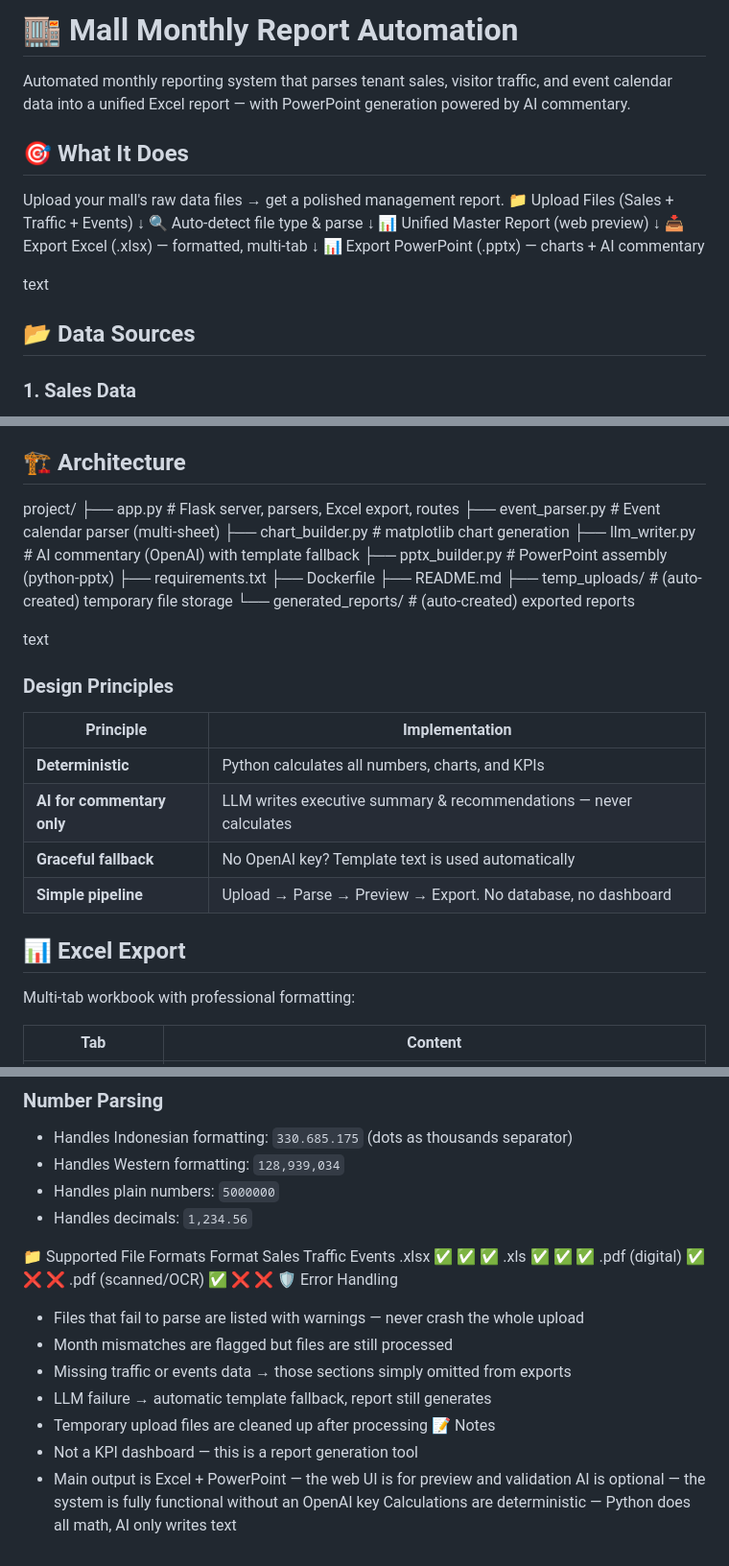
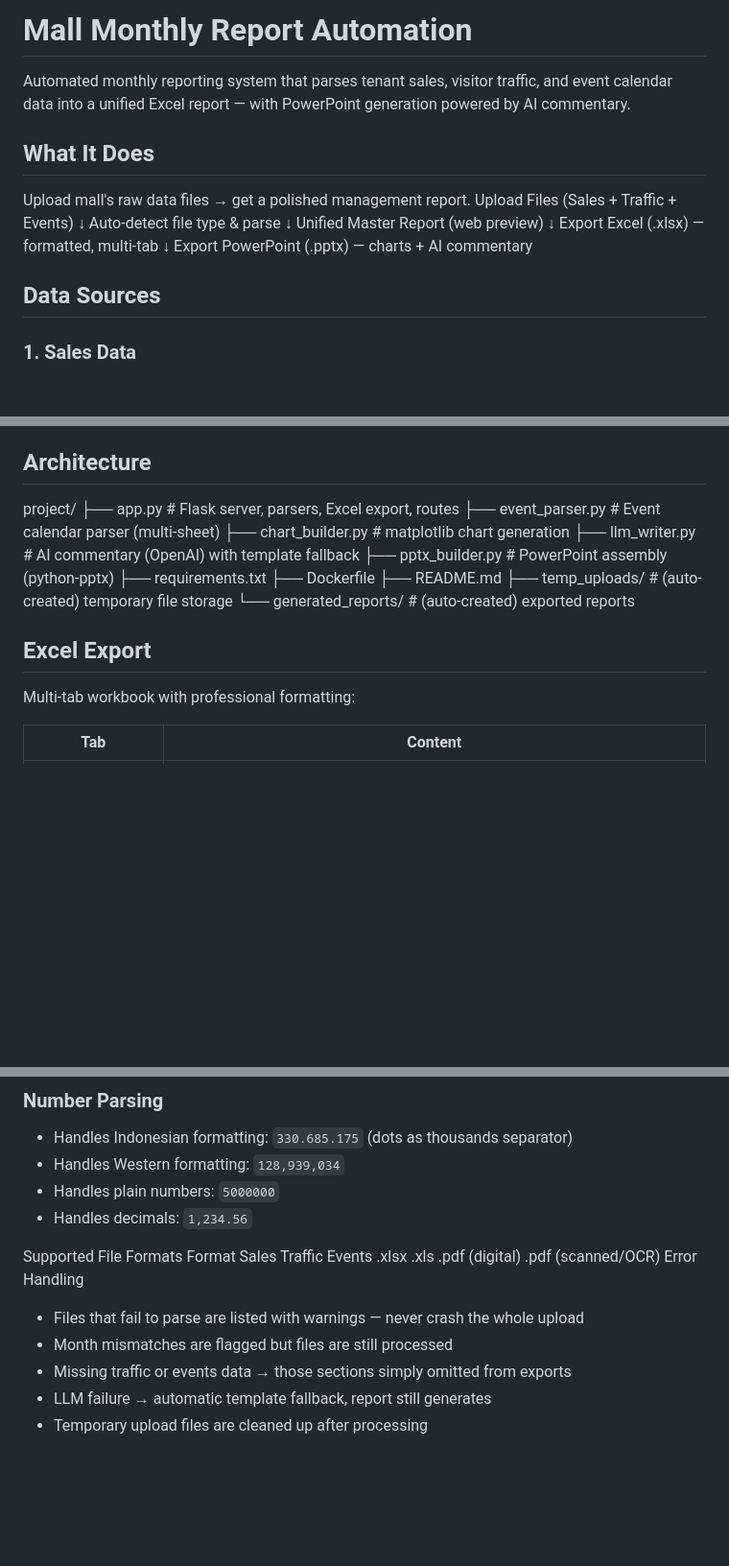
Before and after one commit to badaistracted/sales-aggregator-online, a Markdown page: README.md, 3 parts joined by grey strips. Shown at 96% size. Rendered like a GitHub page; blank space fills up the shorter version.

Commit message:
slight README.md edit

```diff
--- a/README.md
+++ b/README.md
@@ -1,24 +1,23 @@
-# 🏬 Mall Monthly Report Automation
+#  Mall Monthly Report Automation
 
 Automated monthly reporting system that parses tenant sales, visitor traffic, and event calendar data into a unified Excel report — with PowerPoint generation powered by AI commentary.
 
-## 🎯 What It Does
+##  What It Does
 
-Upload your mall's raw data files → get a polished management report.
-📁 Upload Files (Sales + Traffic + Events)
+Upload mall's raw data files → get a polished management report.
+ Upload Files (Sales + Traffic + Events)
 ↓
-🔍 Auto-detect file type & parse
+ Auto-detect file type & parse
 ↓
-📊 Unified Master Report (web preview)
+ Unified Master Report (web preview)
 ↓
-📥 Export Excel (.xlsx) — formatted, multi-tab
+ Export Excel (.xlsx) — formatted, multi-tab
 ↓
-📊 Export PowerPoint (.pptx) — charts + AI commentary
-
-text
+ Export PowerPoint (.pptx) — charts + AI commentary
 
 
-## 📂 Data Sources
+
+## Data Sources
 
 ### 1. Sales Data
 - **Format:** `.xlsx`, `.xls`, or `.pdf`
@@ -45,7 +44,7 @@ text
   - `PERIODE:` header rows
   - Filled or empty TIME columns
 
-## 🏗️ Architecture
+## Architecture
 project/
 ├── app.py # Flask server, parsers, Excel export, routes
 ├── event_parser.py # Event calendar parser (multi-sheet)
@@ -58,19 +57,9 @@ project/
 ├── temp_uploads/ # (auto-created) temporary file storage
 └── generated_reports/ # (auto-created) exported reports
 
-text
 
 
-### Design Principles
-
-| Principle | Implementation |
-|---|---|
-| **Deterministic** | Python calculates all numbers, charts, and KPIs |
-| **AI for commentary only** | LLM writes executive summary & recommendations — never calculates |
-| **Graceful fallback** | No OpenAI key? Template text is used automatically |
-| **Simple pipeline** | Upload → Parse → Preview → Export. No database, no dashboard |
-
-## 📊 Excel Export
+## Excel Export
 
 Multi-tab workbook with professional formatting:
 
@@ -165,20 +146,15 @@ text
 - Handles plain numbers: `5000000`
 - Handles decimals: `1,234.56`
 
-📁 Supported File Formats
+Supported File Formats
 Format	Sales	Traffic	Events
-.xlsx	✅	✅	✅
-.xls	✅	✅	✅
-.pdf (digital)	✅	❌	❌
-.pdf (scanned/OCR)	✅	❌	❌
-🛡️ Error Handling
+.xlsx
+.xls
+.pdf (digital)
+.pdf (scanned/OCR)
+Error Handling
 - Files that fail to parse are listed with warnings — never crash the whole upload
 - Month mismatches are flagged but files are still processed
 - Missing traffic or events data → those sections simply omitted from exports
 - LLM failure → automatic template fallback, report still generates
 - Temporary upload files are cleaned up after processing
-📝 Notes
-- Not a KPI dashboard — this is a report generation tool
-- Main output is Excel + PowerPoint — the web UI is for preview and validation
-AI is optional — the system is fully functional without an OpenAI key
-Calculations are deterministic — Python does all math, AI only writes text
```
Also changed, not shown: other parts of README.md (+2 -10 lines).
